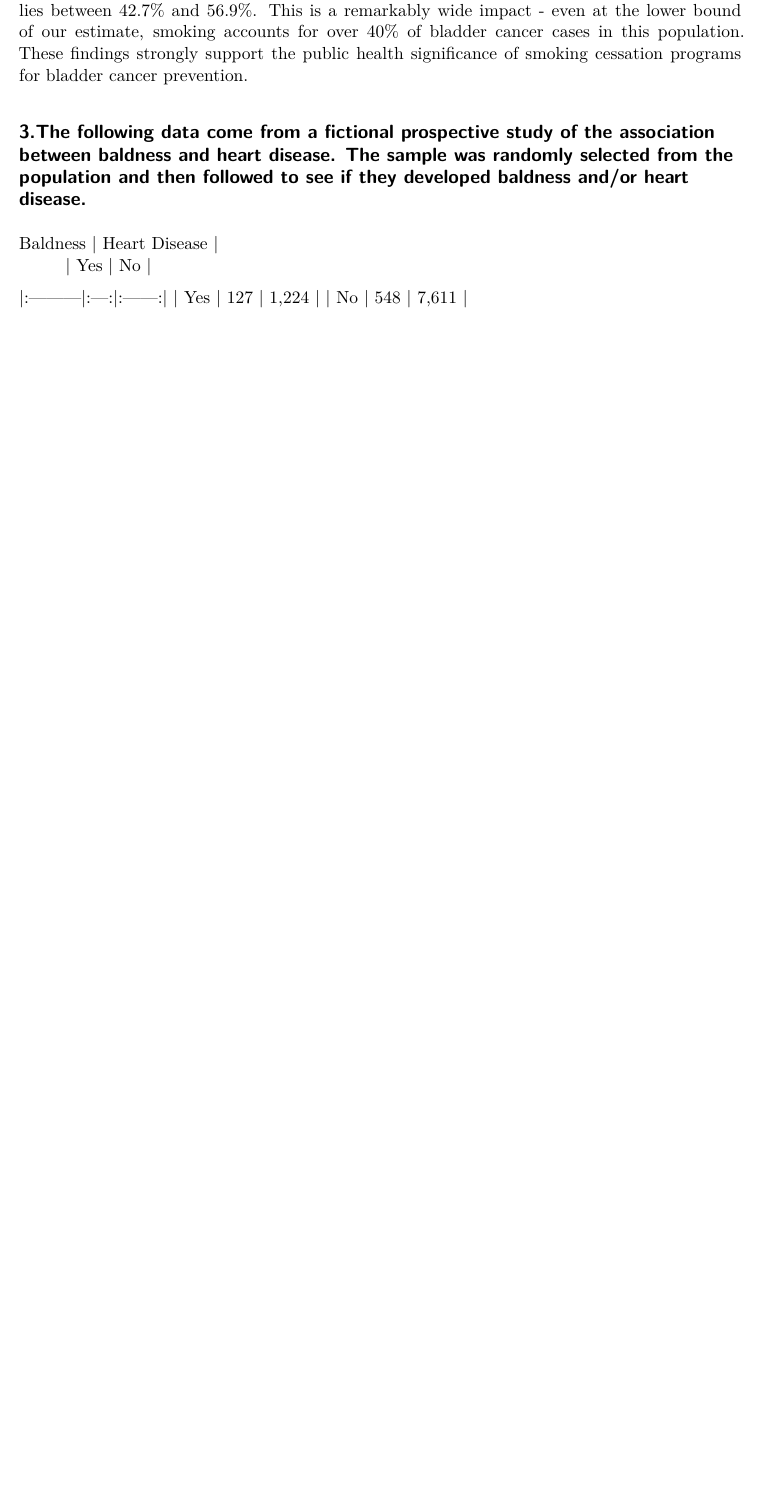
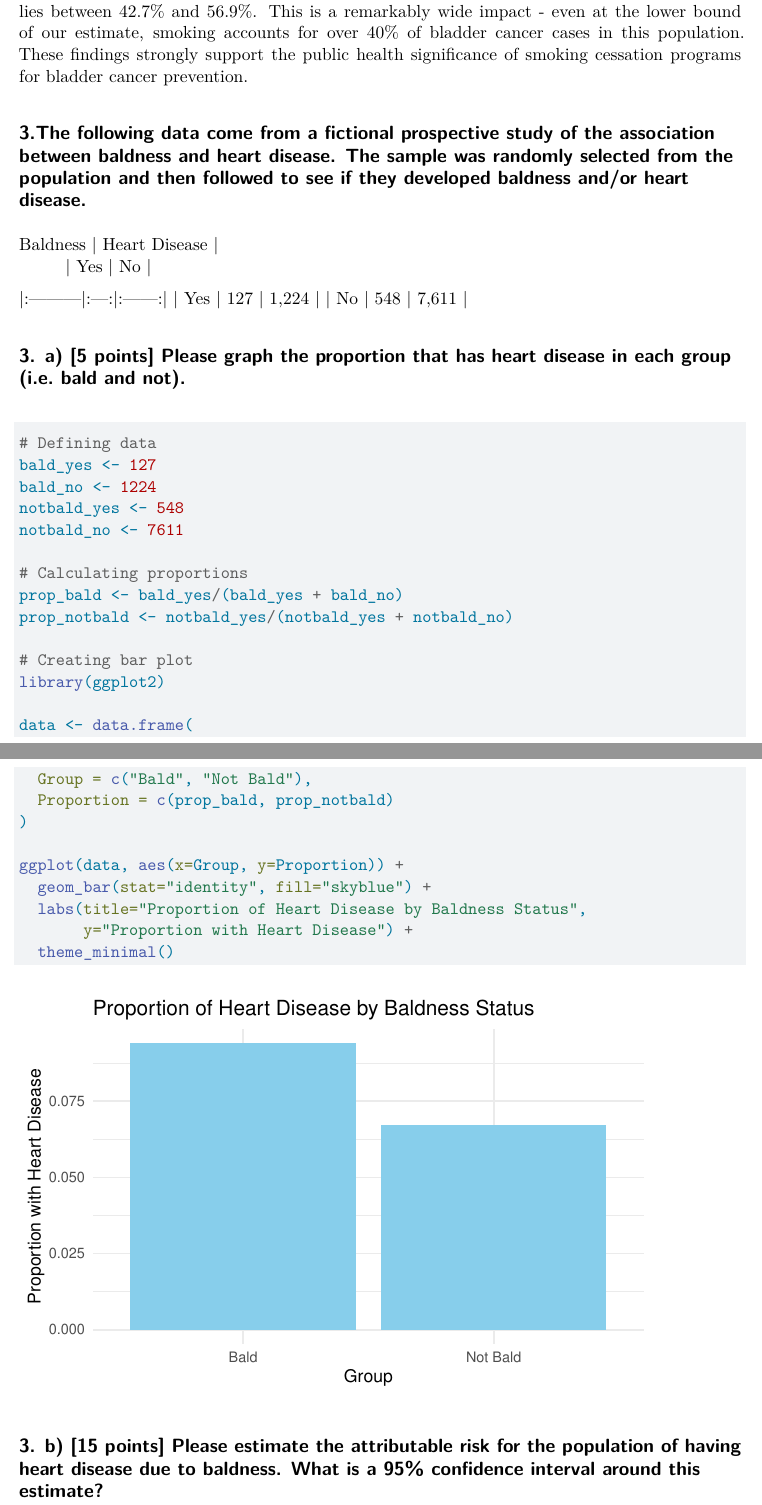
Before and after one commit to namo507/SURV-616, a Quarto document (HW3.qmd): part of page 7 of 7 before the commit and two parts of pages 7 and 8 of 8 after it, the two joined at a grey line, cut so that both start at the same text, the shorter picture padded with empty space. Rendered offline with R 4.5, knitr and Pandoc in place of Quarto, then LaTeX, with nearby package versions.

Commit message:
3a added

````diff
--- a/HW3.qmd
+++ b/HW3.qmd
@@ -277,3 +277,34 @@ Based on my analysis of the bladder cancer data, I found that smoking has a subs
 |:---------|:---:|:------:|
 | Yes      | 127 | 1,224  |
 | No       | 548 | 7,611  |
+
+## 3. a) [5 points] Please graph the proportion that has heart disease in each group (i.e. bald and not).
+
+```{r}
+```{r}
+# Defining data
+bald_yes <- 127
+bald_no <- 1224
+notbald_yes <- 548
+notbald_no <- 7611
+
+# Calculating proportions
+prop_bald <- bald_yes/(bald_yes + bald_no)
+prop_notbald <- notbald_yes/(notbald_yes + notbald_no)
+
+# Creating bar plot
+library(ggplot2)
+
+data <- data.frame(
+  Group = c("Bald", "Not Bald"),
+  Proportion = c(prop_bald, prop_notbald)
+)
+
+ggplot(data, aes(x=Group, y=Proportion)) +
+  geom_bar(stat="identity", fill="skyblue") +
+  labs(title="Proportion of Heart Disease by Baldness Status",
+       y="Proportion with Heart Disease") +
+  theme_minimal()
+```
+
+## 3. b) [15 points] Please estimate the attributable risk for the population of having heart disease due to baldness. What is a 95% confidence interval around this estimate?
````
